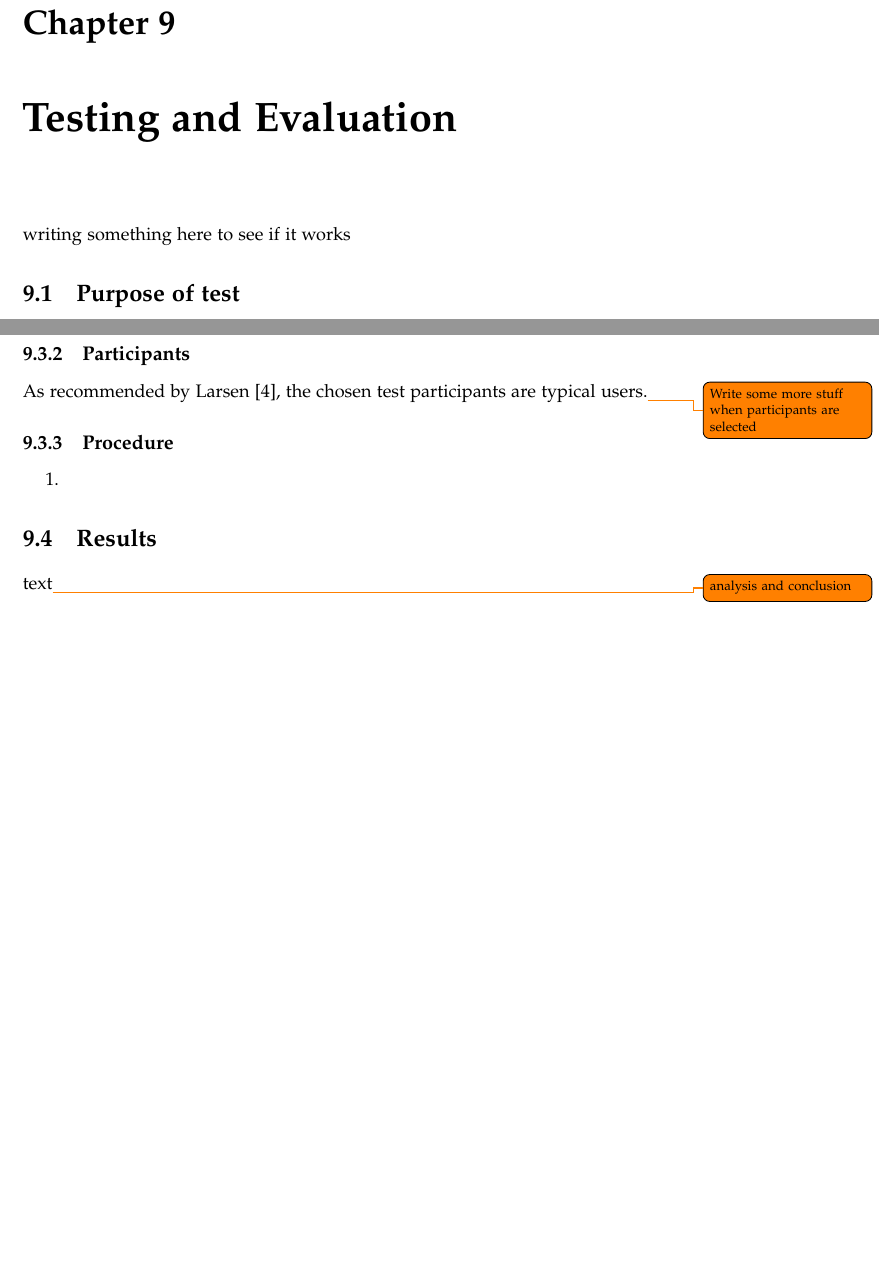
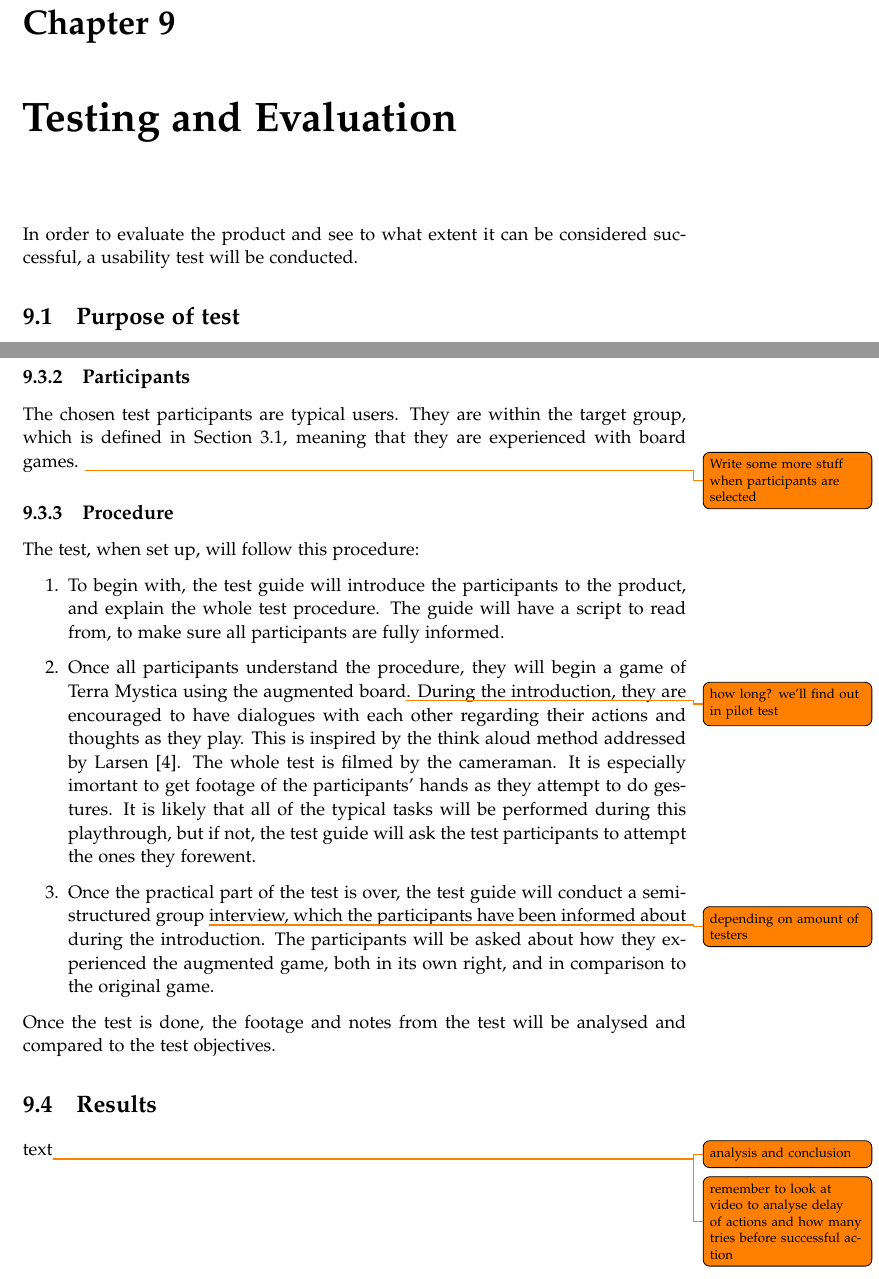
Before and after one commit to kaas-/mta15341-report, a LaTeX thesis (master.tex, which reads sections/TestingAndEvaluation.tex): two parts of pages 37 and 39 of 47, joined at a grey line, cut so that both start at the same text, the shorter picture padded with empty space. Compiled offline with pdfLaTeX.

Commit message:
writing test

```diff
--- a/sections/TestingAndEvaluation.tex
+++ b/sections/TestingAndEvaluation.tex
@@ -1,6 +1,6 @@
 %!TEX root = ../master.tex
 \chapter{Testing and Evaluation}\label{ch:testeval}
-writing something here to see if it works
+In order to evaluate the product and see to what extent it can be considered successful, a usability test will be conducted.
 
 \section{Purpose of test}
 The purpose of this test is to test usability and functionality of the product. The ISO 9241 \citep{ISO} standard defines usability as effectiveness, efficiency, and satisfaction of the user. Put more precisely, this means:
@@ -45,12 +45,18 @@ The test will take place in a controlled setting, were nobody else than the test
 The documentation of the test will be done by a tester filming the participants playing the game and a note-taker that also acts as the spokesperson for the testers.
 
 \subsection{Participants}
-As recommended by Larsen \citep{TestingLecture}, the chosen test participants are typical users.\todo{Write some more stuff when participants are selected}
+The chosen test participants are typical users. They are within the target group, which is defined in Section~\ref{sec:TargetGroup}, meaning that they are experienced with board games. \todo{Write some more stuff when participants are selected}
 
 \subsection{Procedure}
+The test, when set up, will follow this procedure:
+
 \begin{enumerate}
-\item
+\item To begin with, the test guide will introduce the participants to the product, and explain the whole test procedure. The guide will have a script to read from, to make sure all participants are fully informed.
+\item Once all participants understand the procedure, they will begin a game of Terra Mystica using the augmented board\todo{how long? we'll find out in pilot test}. During the introduction, they are encouraged to have dialogues with each other regarding their actions and thoughts as they play. This is inspired by the think aloud method addressed by Larsen \citep{TestingLecture}. The whole test is filmed by the cameraman. It is especially imortant to get footage of the participants' hands as they attempt to do gestures. It is likely that all of the typical tasks will be performed during this playthrough, but if not, the test guide will ask the test participants to attempt the ones they forewent.
+\item Once the practical part of the test is over, the test guide will conduct a semi-structured group \todo{depending on amount of testers} interview, which the participants have been informed about during the introduction. The participants will be asked about how they experienced the augmented game, both in its own right, and in comparison to the original game.
 \end{enumerate}
 
+Once the test is done, the footage and notes from the test will be analysed and compared to the test objectives.
+
 \section{Results}
-text\todo{analysis and conclusion}
+text\todo{analysis and conclusion}\todo{remember to look at video to analyse delay of actions and how many tries before successful action}
```
Also changed, not shown: sections/BackgroundResearch.tex (+1 -1 lines).
